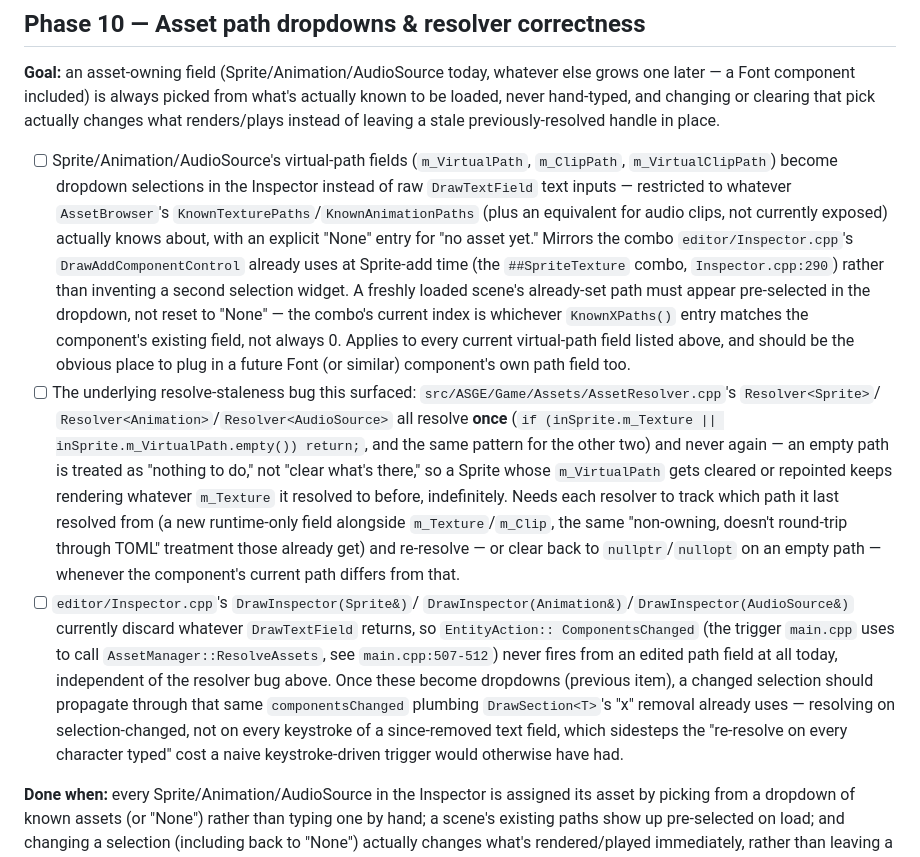
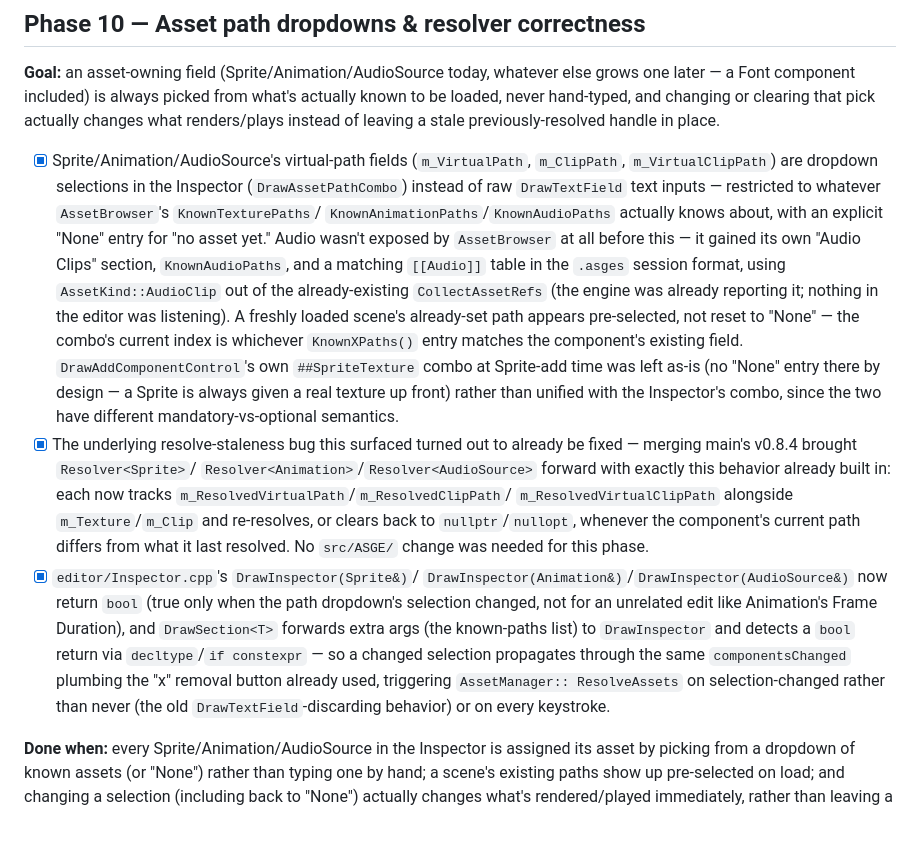
Before and after one commit to lmriccardo/a-simple-game-engine, a Markdown page: docs/level_editor_roadmap/roadmap.md, the part around the change. Drawn GitHub-style; blank space fills up the shorter version.

Commit message:
docs(roadmap): :memo: Check off Phase 10 asset dropdowns
Confirmed working in the editor. Notes each item's actual finding: the
resolver-staleness bug turned out already fixed by the v0.8.4 merge (no
src/ASGE/ change needed this phase), and DrawAddComponentControl's
Sprite-add combo was deliberately left unmerged with the Inspector's new
dropdown since the two have different mandatory-vs-optional semantics.

Co-Authored-By: Claude Sonnet 5 <noreply@anthropic.com>

```diff
--- a/docs/level_editor_roadmap/roadmap.md
+++ b/docs/level_editor_roadmap/roadmap.md
@@ -475,46 +475,43 @@ what's actually known to be loaded, never hand-typed, and changing or
 clearing that pick actually changes what renders/plays instead of leaving a
 stale previously-resolved handle in place.
 
-- [ ] Sprite/Animation/AudioSource's virtual-path fields (`m_VirtualPath`,
-      `m_ClipPath`, `m_VirtualClipPath`) become dropdown selections in the
-      Inspector instead of raw `DrawTextField` text inputs — restricted to
-      whatever `AssetBrowser`'s `KnownTexturePaths`/`KnownAnimationPaths`
-      (plus an equivalent for audio clips, not currently exposed) actually
-      knows about, with an explicit "None" entry for "no asset yet."
-      Mirrors the combo `editor/Inspector.cpp`'s `DrawAddComponentControl`
-      already uses at Sprite-add time (the `##SpriteTexture` combo,
-      `Inspector.cpp:290`) rather than inventing a second selection widget.
-      A freshly loaded scene's already-set path must appear pre-selected in
-      the dropdown, not reset to "None" — the combo's current index is
-      whichever `KnownXPaths()` entry matches the component's existing
-      field, not always 0. Applies to every current virtual-path field
-      listed above, and should be the obvious place to plug in a future
-      Font (or similar) component's own path field too.
-- [ ] The underlying resolve-staleness bug this surfaced:
-      `src/ASGE/Game/Assets/AssetResolver.cpp`'s `Resolver<Sprite>`/
-      `Resolver<Animation>`/`Resolver<AudioSource>` all resolve **once**
-      (`if (inSprite.m_Texture || inSprite.m_VirtualPath.empty()) return;`,
-      and the same pattern for the other two) and never again — an empty
-      path is treated as "nothing to do," not "clear what's there," so a
-      Sprite whose `m_VirtualPath` gets cleared or repointed keeps
-      rendering whatever `m_Texture` it resolved to before, indefinitely.
-      Needs each resolver to track which path it last resolved from (a new
-      runtime-only field alongside `m_Texture`/`m_Clip`, the same
-      "non-owning, doesn't round-trip through TOML" treatment those already
-      get) and re-resolve — or clear back to `nullptr`/`nullopt` on an empty
-      path — whenever the component's current path differs from that.
-- [ ] `editor/Inspector.cpp`'s `DrawInspector(Sprite&)`/
-      `DrawInspector(Animation&)`/`DrawInspector(AudioSource&)` currently
-      discard whatever `DrawTextField` returns, so `EntityAction::
-      ComponentsChanged` (the trigger `main.cpp` uses to call
-      `AssetManager::ResolveAssets`, see `main.cpp:507-512`) never fires
-      from an edited path field at all today, independent of the resolver
-      bug above. Once these become dropdowns (previous item), a changed
-      selection should propagate through that same `componentsChanged`
-      plumbing `DrawSection<T>`'s "x" removal already uses — resolving on
-      selection-changed, not on every keystroke of a since-removed text
-      field, which sidesteps the "re-resolve on every character typed" cost
-      a naive keystroke-driven trigger would otherwise have had.
+- [x] Sprite/Animation/AudioSource's virtual-path fields (`m_VirtualPath`,
+      `m_ClipPath`, `m_VirtualClipPath`) are dropdown selections in the
+      Inspector (`DrawAssetPathCombo`) instead of raw `DrawTextField` text
+      inputs — restricted to whatever `AssetBrowser`'s `KnownTexturePaths`/
+      `KnownAnimationPaths`/`KnownAudioPaths` actually knows about, with an
+      explicit "None" entry for "no asset yet." Audio wasn't exposed by
+      `AssetBrowser` at all before this — it gained its own "Audio Clips"
+      section, `KnownAudioPaths`, and a matching `[[Audio]]` table in the
+      `.asges` session format, using `AssetKind::AudioClip` out of the
+      already-existing `CollectAssetRefs` (the engine was already reporting
+      it; nothing in the editor was listening). A freshly loaded scene's
+      already-set path appears pre-selected, not reset to "None" — the
+      combo's current index is whichever `KnownXPaths()` entry matches the
+      component's existing field. `DrawAddComponentControl`'s own
+      `##SpriteTexture` combo at Sprite-add time was left as-is (no "None"
+      entry there by design — a Sprite is always given a real texture up
+      front) rather than unified with the Inspector's combo, since the two
+      have different mandatory-vs-optional semantics.
+- [x] The underlying resolve-staleness bug this surfaced turned out to
+      already be fixed — merging main's v0.8.4 brought `Resolver<Sprite>`/
+      `Resolver<Animation>`/`Resolver<AudioSource>` forward with exactly
+      this behavior already built in: each now tracks
+      `m_ResolvedVirtualPath`/`m_ResolvedClipPath`/
+      `m_ResolvedVirtualClipPath` alongside `m_Texture`/`m_Clip` and
+      re-resolves, or clears back to `nullptr`/`nullopt`, whenever the
+      component's current path differs from what it last resolved. No
+      `src/ASGE/` change was needed for this phase.
+- [x] `editor/Inspector.cpp`'s `DrawInspector(Sprite&)`/
+      `DrawInspector(Animation&)`/`DrawInspector(AudioSource&)` now return
+      `bool` (true only when the path dropdown's selection changed, not for
+      an unrelated edit like Animation's Frame Duration), and `DrawSection<T>`
+      forwards extra args (the known-paths list) to `DrawInspector` and
+      detects a `bool` return via `decltype`/`if constexpr` — so a changed
+      selection propagates through the same `componentsChanged` plumbing
+      the "x" removal button already used, triggering `AssetManager::
+      ResolveAssets` on selection-changed rather than never (the old
+      `DrawTextField`-discarding behavior) or on every keystroke.
 
 **Done when:** every Sprite/Animation/AudioSource in the Inspector is
 assigned its asset by picking from a dropdown of known assets (or "None")
```
